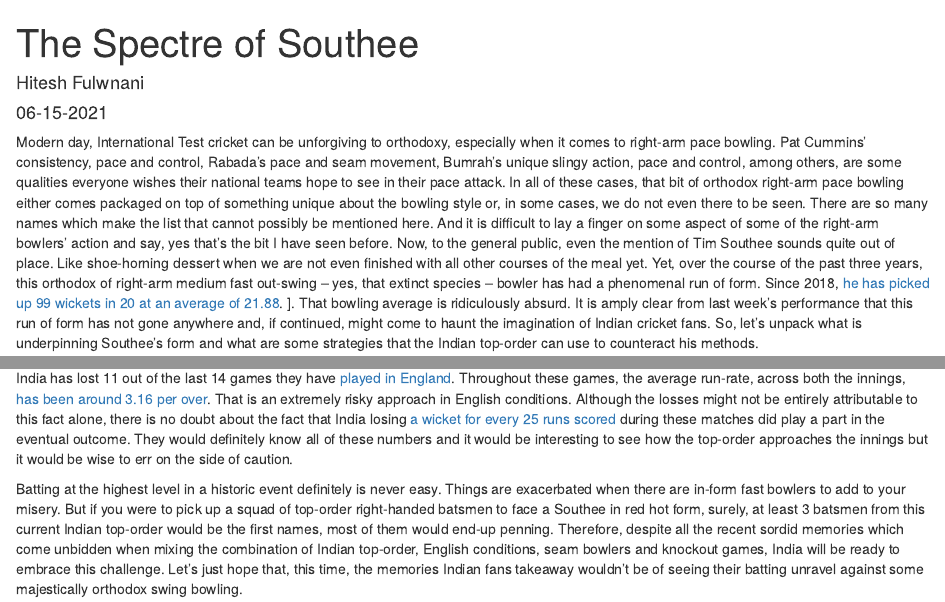
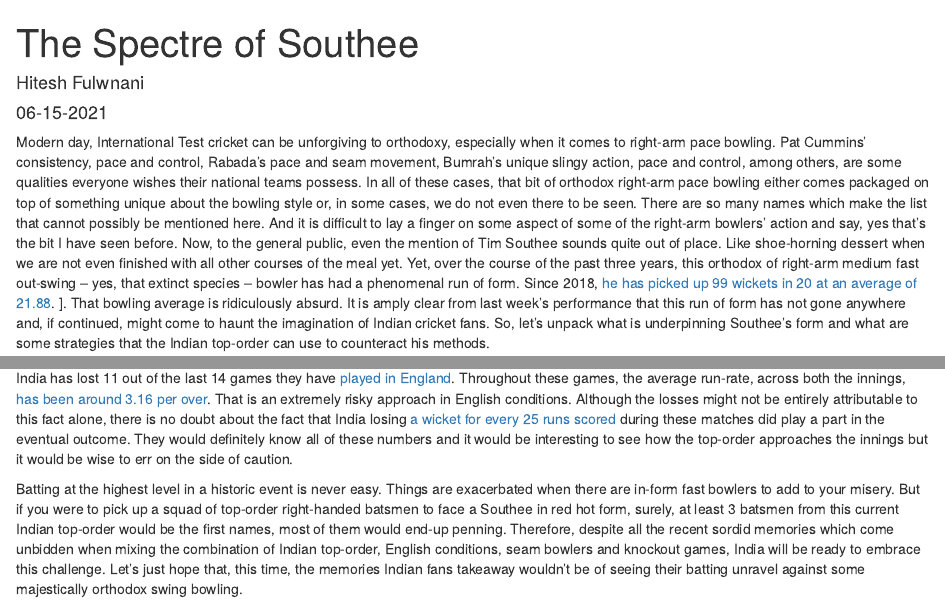
Before and after one commit to Hitesh-Fulwani/hitesh-f, an R Markdown document (_posts/2021-06-15-the-spectre-of-southee/the-spectre-of-southee.Rmd): the page in a window 1100 px wide, from its top, and a second part further down, joined at a grey line. Rendered offline with R 4.5, knitr and Pandoc, with nearby package versions; drawn as R Markdown's standard HTML page in place of the format the file asks for; some code elsewhere in the file could not run offline.

Commit message:
editing the southee post

````diff
--- a/_posts/2021-06-15-the-spectre-of-southee/the-spectre-of-southee.Rmd
+++ b/_posts/2021-06-15-the-spectre-of-southee/the-spectre-of-southee.Rmd
@@ -16,7 +16,7 @@ output:
 knitr::opts_chunk$set(echo = FALSE)
 ```
 
- Modern day, International Test cricket can be unforgiving to orthodoxy, especially when it comes to right-arm pace bowling. Pat Cummins’ consistency, pace and control, Rabada’s pace and seam movement, Bumrah’s unique slingy action, pace and control, among others, are some qualities everyone wishes their national teams hope to see in their pace attack. In all of these cases, that bit of orthodox right-arm pace bowling either comes packaged on top of something unique about the bowling style or, in some cases, we do not even there to be seen. There are so many names which make the list that cannot possibly be mentioned here. And it is difficult to lay a finger on some aspect of some of the right-arm bowlers’ action and say, yes that’s the bit I have seen before. Now, to the general public, even the mention of Tim Southee sounds quite out of place. Like shoe-horning dessert when we are not even finished with all other courses of the meal yet.  Yet, over the course of the past three years, this orthodox of right-arm medium fast out-swing – yes, that extinct species – bowler has had a phenomenal run of form. Since 2018, [he has picked up 99 wickets in 20 at an average of 21.88](https://twitter.com/timwig/status/1401173599256518659). ]. That bowling average is ridiculously absurd. It is amply clear from last week’s performance that this run of form has not gone anywhere and, if continued, might come to haunt the imagination of Indian cricket fans. So, let’s unpack what is underpinning Southee’s form and what are some strategies that the Indian top-order can use to counteract his methods.
+ Modern day, International Test cricket can be unforgiving to orthodoxy, especially when it comes to right-arm pace bowling. Pat Cummins’ consistency, pace and control, Rabada’s pace and seam movement, Bumrah’s unique slingy action, pace and control, among others, are some qualities everyone wishes their national teams possess. In all of these cases, that bit of orthodox right-arm pace bowling either comes packaged on top of something unique about the bowling style or, in some cases, we do not even there to be seen. There are so many names which make the list that cannot possibly be mentioned here. And it is difficult to lay a finger on some aspect of some of the right-arm bowlers’ action and say, yes that’s the bit I have seen before. Now, to the general public, even the mention of Tim Southee sounds quite out of place. Like shoe-horning dessert when we are not even finished with all other courses of the meal yet.  Yet, over the course of the past three years, this orthodox of right-arm medium fast out-swing – yes, that extinct species – bowler has had a phenomenal run of form. Since 2018, [he has picked up 99 wickets in 20 at an average of 21.88](https://twitter.com/timwig/status/1401173599256518659). ]. That bowling average is ridiculously absurd. It is amply clear from last week’s performance that this run of form has not gone anywhere and, if continued, might come to haunt the imagination of Indian cricket fans. So, let’s unpack what is underpinning Southee’s form and what are some strategies that the Indian top-order can use to counteract his methods.
 
 
 
@@ -79,4 +79,4 @@ India has lost 11 out of the last 14 games they have [played in England](https:/
 
 
 
-Batting at the highest level in a historic event definitely is never easy. Things are exacerbated when there are in-form fast bowlers to add to your misery. But if you were to pick up a squad of top-order right-handed batsmen to face a Southee in red hot form, surely, at least 3 batsmen from this current Indian top-order would be the first names, most of them would end-up penning. Therefore, despite all the recent sordid memories which come unbidden when mixing the combination of Indian top-order, English conditions, seam bowlers and knockout games, India will be ready to embrace this challenge. Let’s just hope that, this time, the memories Indian fans takeaway wouldn’t be of seeing their batting unravel against some majestically orthodox swing bowling.
+Batting at the highest level in a historic event is never easy. Things are exacerbated when there are in-form fast bowlers to add to your misery. But if you were to pick up a squad of top-order right-handed batsmen to face a Southee in red hot form, surely, at least 3 batsmen from this current Indian top-order would be the first names, most of them would end-up penning. Therefore, despite all the recent sordid memories which come unbidden when mixing the combination of Indian top-order, English conditions, seam bowlers and knockout games, India will be ready to embrace this challenge. Let’s just hope that, this time, the memories Indian fans takeaway wouldn’t be of seeing their batting unravel against some majestically orthodox swing bowling.
````
Also changed, not shown: docs/posts/posts.json, docs/search.json, 1 other file.
